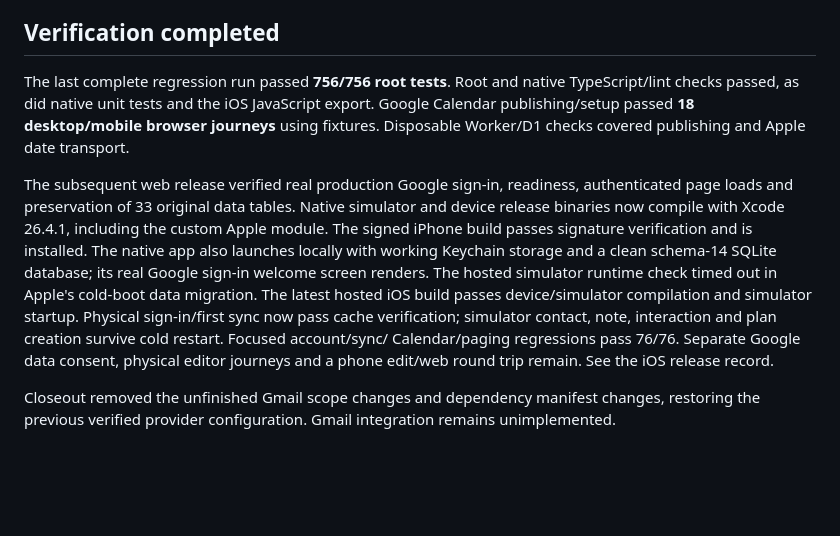
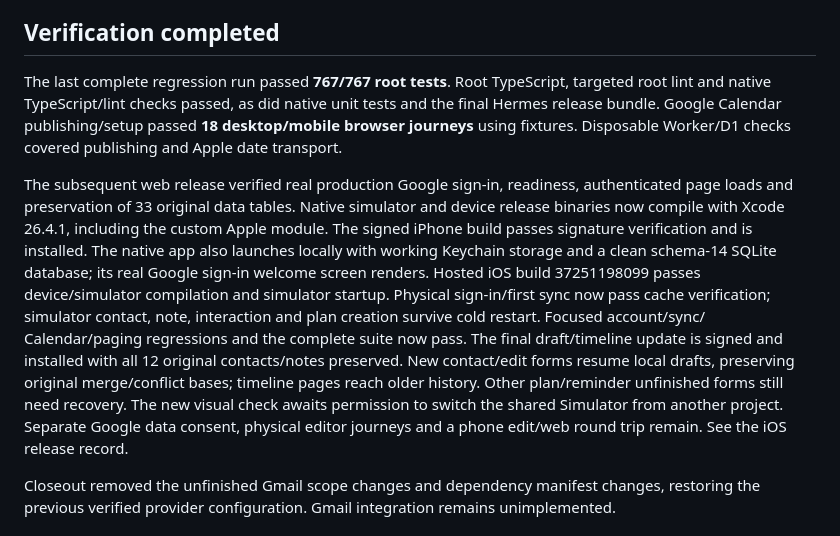
Before and after one commit to Temaki-AI/relationship-manager, a Markdown page: docs/development-handoff.md, the part around the change. GitHub-like rendering; blank space fills up the shorter version.

```diff
--- a/docs/development-handoff.md
+++ b/docs/development-handoff.md
@@ -13,19 +13,27 @@ LinkedIn support uses URLs and export files. It does not continuously synchroniz
 
 ## Verification completed
 
-The last complete regression run passed **756/756 root tests**. Root and native TypeScript/lint checks passed, as did native unit tests and the iOS JavaScript export. Google Calendar publishing/setup passed **18 desktop/mobile browser journeys** using fixtures. Disposable Worker/D1 checks covered publishing and Apple date transport.
+The last complete regression run passed **767/767 root tests**. Root TypeScript,
+targeted root lint and native TypeScript/lint checks passed, as did native unit
+tests and the final Hermes release bundle. Google Calendar publishing/setup passed
+**18 desktop/mobile browser journeys** using fixtures. Disposable Worker/D1 checks
+covered publishing and Apple date transport.
 
 The subsequent web release verified real production Google sign-in, readiness,
 authenticated page loads and preservation of 33 original data tables. Native simulator
 and device release binaries now compile with Xcode 26.4.1, including the custom Apple
 module. The signed iPhone build passes signature verification and is installed.
 The native app also launches locally with working Keychain storage and a clean
-schema-14 SQLite database; its real Google sign-in welcome screen renders. The
-hosted simulator runtime check timed out in Apple's cold-boot data migration.
-The latest hosted iOS build passes device/simulator compilation and simulator
+schema-14 SQLite database; its real Google sign-in welcome screen renders.
+Hosted iOS build 37251198099 passes device/simulator compilation and simulator
 startup. Physical sign-in/first sync now pass cache verification; simulator contact,
 note, interaction and plan creation survive cold restart. Focused account/sync/
-Calendar/paging regressions pass 76/76. Separate Google data consent, physical editor
+Calendar/paging regressions and the complete suite now pass. The final draft/timeline
+update is signed and installed with all 12 original contacts/notes preserved. New
+contact/edit forms resume local drafts, preserving original merge/conflict bases;
+timeline pages reach older history. Other plan/reminder unfinished forms still need
+recovery. The new visual check awaits permission to switch the shared Simulator
+from another project. Separate Google data consent, physical editor
 journeys and a phone edit/web round trip remain. See the iOS release record.
 
 Closeout removed the unfinished Gmail scope changes and dependency manifest changes, restoring the previous verified provider configuration. Gmail integration remains unimplemented.
```
Also changed, not shown: docs/personal-ios-release.md (+31 -9 lines).
